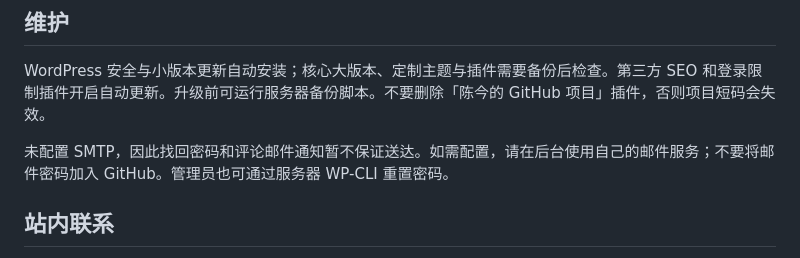
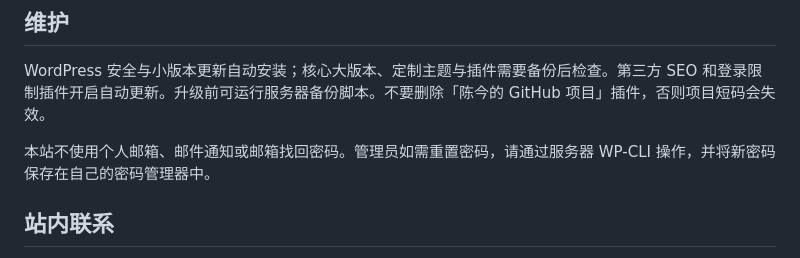
Before and after one commit to wobuyaoquminga/chenjin-blog, a Markdown page: docs/USER-GUIDE.md, the part around the change. Rendered like a GitHub page.

```diff
--- a/docs/USER-GUIDE.md
+++ b/docs/USER-GUIDE.md
@@ -36,7 +36,7 @@
 
 WordPress 安全与小版本更新自动安装；核心大版本、定制主题与插件需要备份后检查。第三方 SEO 和登录限制插件开启自动更新。升级前可运行服务器备份脚本。不要删除「陈今的 GitHub 项目」插件，否则项目短码会失效。
 
-未配置 SMTP，因此找回密码和评论邮件通知暂不保证送达。如需配置，请在后台使用自己的邮件服务；不要将邮件密码加入 GitHub。管理员也可通过服务器 WP-CLI 重置密码。
+本站不使用个人邮箱、邮件通知或邮箱找回密码。管理员如需重置密码，请通过服务器 WP-CLI 操作，并将新密码保存在自己的密码管理器中。
 
 ## 站内联系
 
```
Also changed, not shown: README.md (+1 -0 lines), docs/DEPLOYMENT.md (+1 -2 lines), docs/screenshots/home-desktop.png, docs/screenshots/home-mobile.png, docs/screenshots/projects-desktop.png, docs/screenshots/projects-mobile.png, 1 other file.
